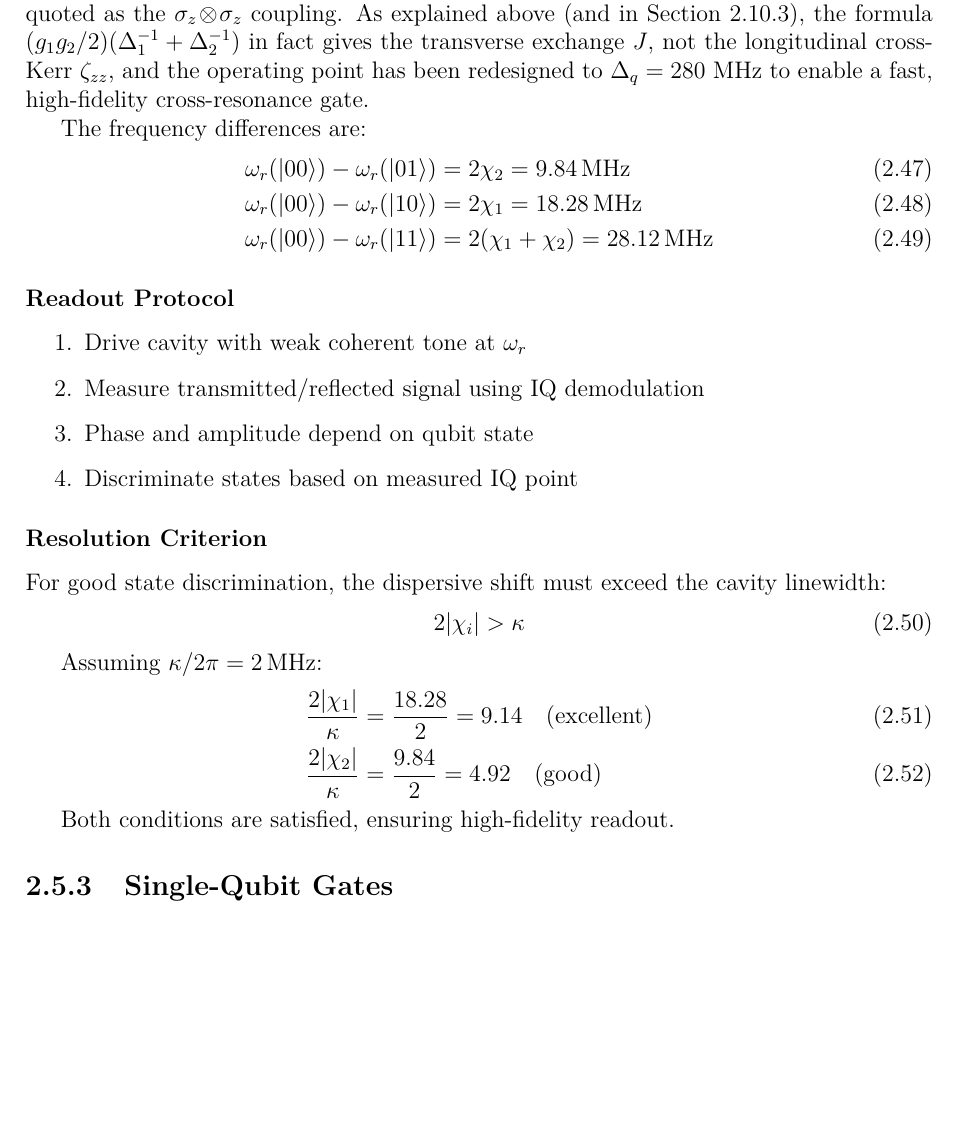
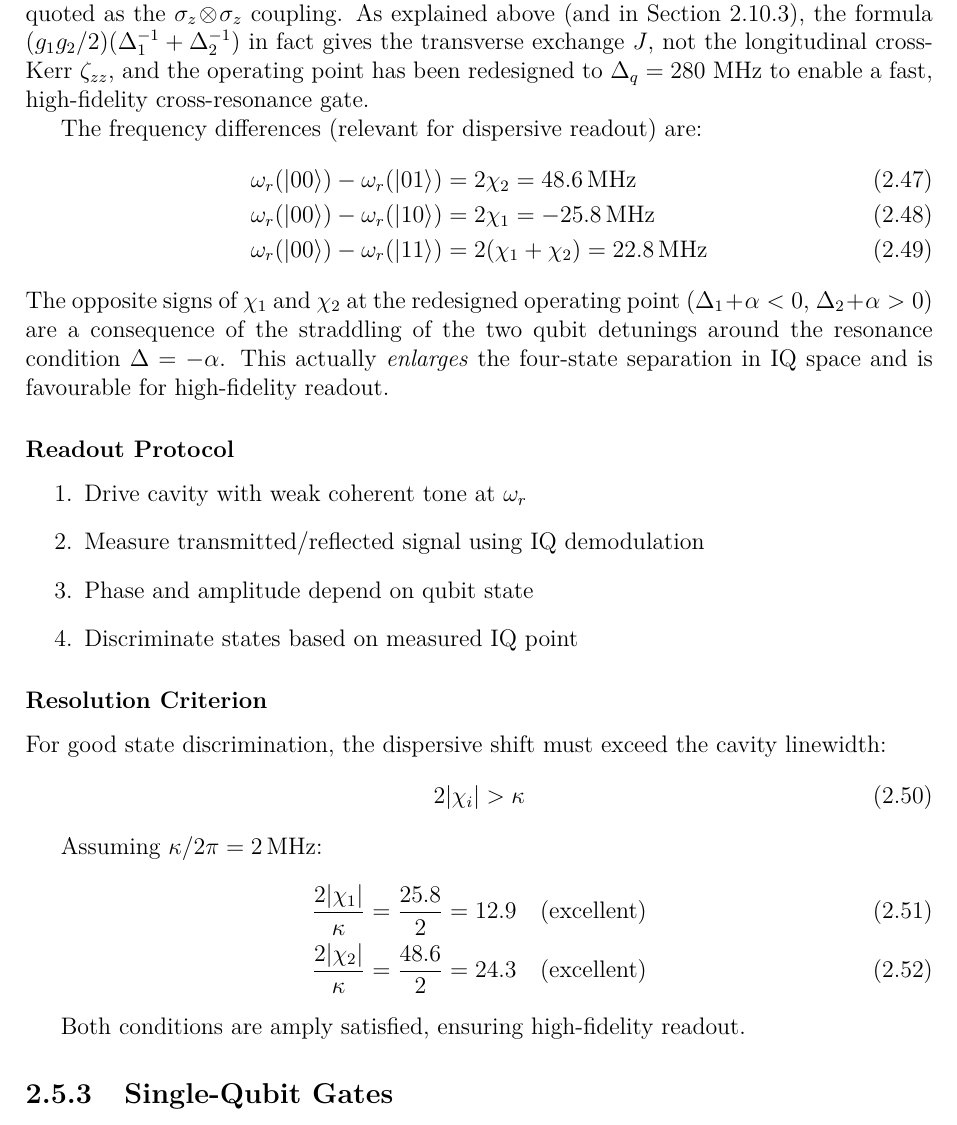
Before and after one commit to rcapp2506/PhDThesis, a LaTeX thesis (main.tex, which reads chapters/quantum_hw.tex): part of page 34 of 157 before the commit and part of page 34 of 158 after it, cut so that both start at the same text, the shorter picture padded with empty space. Compiled offline with pdfLaTeX.

Commit message:
G7 build pass 2: fix dispersive shift numerics + rebuild deliverables
The previous commit had a residual inconsistency in chapters/quantum_hw.tex
in the 'Numerical Values for HEATS-Q (redesigned operating point)' block:
the new chi_1 = -12.9 MHz and chi_2 = +24.3 MHz were declared in the first
align block, but the subsequent 'frequency differences' equations
(Eqs. 2.47-2.49) and 'Resolution Criterion' equations (Eqs. 2.51-2.52)
were still using the old numerical values 9.84, 18.28, 28.12 MHz computed
from the pre-revision chi values.

Fix:
  * Eqs. 2.47-2.49 now use 2*chi_2 = +48.6, 2*chi_1 = -25.8,
    2*(chi_1+chi_2) = +22.8 MHz (consistent with the new chi values)
  * Resolution criterion now reads 2|chi_1|/kappa = 12.9 (excellent)
    and 2|chi_2|/kappa = 24.3 (excellent)
  * Added a brief comment on the opposite signs of chi_1 and chi_2 at
    the redesigned operating point (consequence of straddling around the
    Delta = -alpha resonance), noting that this is favourable for readout

Build:
  - 4 passes of pdflatex + 1 of bibtex
  - 0 unresolved references (??)  -- previously was 1 stale ref
  - 0 missing citations [?]
  - 157 pages total (Chapter 2 = 70 pages, pp. 18-87 of full PDF)
  - Updated deliverables/Chapter_QuantumHardware_G7revised.pdf
  - Updated deliverables/Thesis_Full_G7revised.pdf

```diff
--- a/chapters/quantum_hw.tex
+++ b/chapters/quantum_hw.tex
@@ -667,12 +667,17 @@ fast, high-fidelity cross-resonance gate.
 
 
 
-The frequency differences are:
+The frequency differences (relevant for dispersive readout) are:
 \begin{align}
-\omega_r(\ket{00}) - \omega_r(\ket{01}) &= 2\chi_2 = \SI{9.84}{MHz} \\
-\omega_r(\ket{00}) - \omega_r(\ket{10}) &= 2\chi_1 = \SI{18.28}{MHz} \\
-\omega_r(\ket{00}) - \omega_r(\ket{11}) &= 2(\chi_1 + \chi_2) = \SI{28.12}{MHz}
+\omega_r(\ket{00}) - \omega_r(\ket{01}) &= 2\chi_2 = \SI{+48.6}{MHz} \\
+\omega_r(\ket{00}) - \omega_r(\ket{10}) &= 2\chi_1 = \SI{-25.8}{MHz} \\
+\omega_r(\ket{00}) - \omega_r(\ket{11}) &= 2(\chi_1 + \chi_2) = \SI{+22.8}{MHz}
 \end{align}
+The opposite signs of $\chi_1$ and $\chi_2$ at the redesigned operating point
+($\Delta_1 + \alpha < 0$, $\Delta_2 + \alpha > 0$) are a consequence of the
+straddling of the two qubit detunings around the resonance condition
+$\Delta = -\alpha$. This actually \emph{enlarges} the four-state separation
+in IQ space and is favourable for high-fidelity readout.
 
 \subsubsection{Readout Protocol}
 
@@ -692,11 +697,11 @@ For good state discrimination, the dispersive shift must exceed the cavity linew
 
 Assuming $\kappa/2\pi = \SI{2}{MHz}$:
 \begin{align}
-\frac{2|\chi_1|}{\kappa} &= \frac{18.28}{2} = 9.14 \quad (\text{excellent}) \\
-\frac{2|\chi_2|}{\kappa} &= \frac{9.84}{2} = 4.92 \quad (\text{good})
+\frac{2|\chi_1|}{\kappa} &= \frac{25.8}{2} = 12.9 \quad (\text{excellent}) \\
+\frac{2|\chi_2|}{\kappa} &= \frac{48.6}{2} = 24.3 \quad (\text{excellent})
 \end{align}
 
-Both conditions are satisfied, ensuring high-fidelity readout.
+Both conditions are amply satisfied, ensuring high-fidelity readout.
 
 \subsection{Single-Qubit Gates}
 
```
Also changed, not shown: 2 other files.
